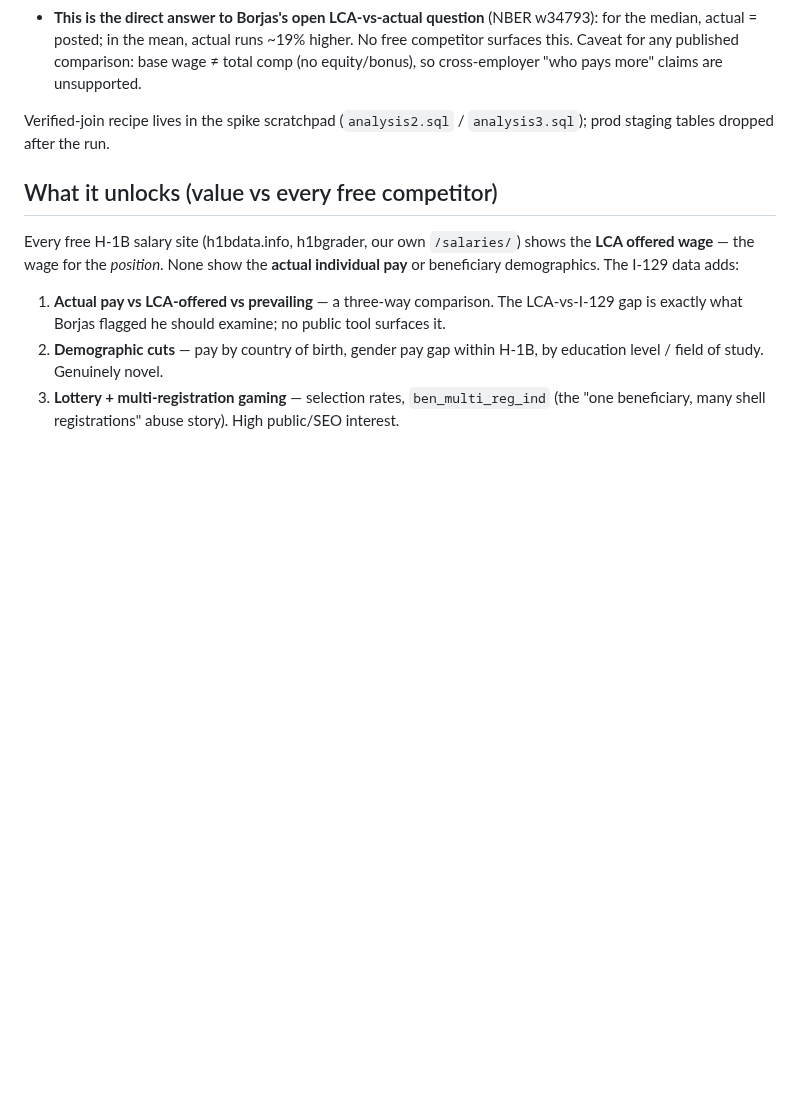
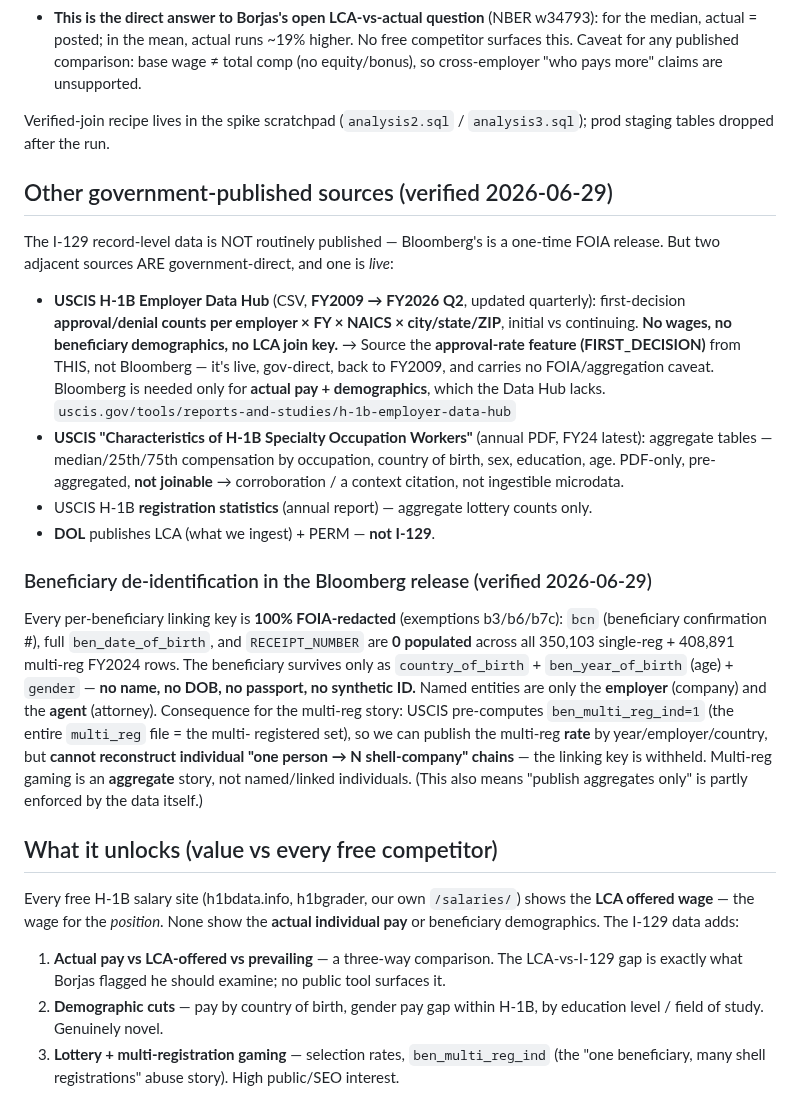
Before and after one commit to vyakunin/visa_bulletin, a Markdown page: docs/department_of_labor/I129_DATA_INTEGRATION_ASSESSMENT.md, the part around the change. Rendered like a GitHub page; blank space fills up the shorter version.

Commit message:
docs(i129): add other gov sources (Employer Data Hub live approval data) + beneficiary de-identification finding
USCIS H-1B Employer Data Hub is gov-direct + LIVE (CSV FY09-FY26Q2, quarterly)
for approval/denial rates -> source the approval feature from it, not the frozen
Bloomberg FOIA. Characteristics report = aggregate PDF only.
Verified bcn/full-DOB/RECEIPT_NUMBER are 100% FOIA-redacted (0/350k+409k rows):
no beneficiary names, only employer+attorney; multi-reg gaming is aggregate-only
(can't reconstruct individual chains).

Co-Authored-By: Claude Opus 4.8 <noreply@anthropic.com>

```diff
--- a/docs/department_of_labor/I129_DATA_INTEGRATION_ASSESSMENT.md
+++ b/docs/department_of_labor/I129_DATA_INTEGRATION_ASSESSMENT.md
@@ -82,6 +82,39 @@ hourly annualized ×2080) vs the LCA-posted `wage_annual` vs annualized `prevail
 Verified-join recipe lives in the spike scratchpad (`analysis2.sql` / `analysis3.sql`);
 prod staging tables dropped after the run.
 
+## Other government-published sources (verified 2026-06-29)
+
+The I-129 record-level data is NOT routinely published — Bloomberg's is a one-time FOIA
+release. But two adjacent sources ARE government-direct, and one is *live*:
+
+- **USCIS H-1B Employer Data Hub** (CSV, **FY2009 → FY2026 Q2**, updated quarterly):
+  first-decision **approval/denial counts per employer × FY × NAICS × city/state/ZIP**,
+  initial vs continuing. **No wages, no beneficiary demographics, no LCA join key.**
+  → Source the **approval-rate feature (FIRST_DECISION)** from THIS, not Bloomberg — it's
+  live, gov-direct, back to FY2009, and carries no FOIA/aggregation caveat. Bloomberg is
+  needed only for **actual pay + demographics**, which the Data Hub lacks.
+  `uscis.gov/tools/reports-and-studies/h-1b-employer-data-hub`
+- **USCIS "Characteristics of H-1B Specialty Occupation Workers"** (annual PDF, FY24
+  latest): aggregate tables — median/25th/75th compensation by occupation, country of
+  birth, sex, education, age. PDF-only, pre-aggregated, **not joinable** → corroboration /
+  a context citation, not ingestible microdata.
+- USCIS H-1B **registration statistics** (annual report) — aggregate lottery counts only.
+- **DOL** publishes LCA (what we ingest) + PERM — **not I-129**.
+
+### Beneficiary de-identification in the Bloomberg release (verified 2026-06-29)
+
+Every per-beneficiary linking key is **100% FOIA-redacted** (exemptions b3/b6/b7c):
+`bcn` (beneficiary confirmation #), full `ben_date_of_birth`, and `RECEIPT_NUMBER` are
+**0 populated** across all 350,103 single-reg + 408,891 multi-reg FY2024 rows. The
+beneficiary survives only as `country_of_birth` + `ben_year_of_birth` (age) + `gender` —
+**no name, no DOB, no passport, no synthetic ID.** Named entities are only the
+**employer** (company) and the **agent** (attorney). Consequence for the multi-reg story:
+USCIS pre-computes `ben_multi_reg_ind=1` (the entire `multi_reg` file = the multi-
+registered set), so we can publish the multi-reg **rate** by year/employer/country, but
+**cannot reconstruct individual "one person → N shell-company" chains** — the linking key
+is withheld. Multi-reg gaming is an **aggregate** story, not named/linked individuals.
+(This also means "publish aggregates only" is partly enforced by the data itself.)
+
 ## What it unlocks (value vs every free competitor)
 
 Every free H-1B salary site (h1bdata.info, h1bgrader, our own `/salaries/`) shows the
```
